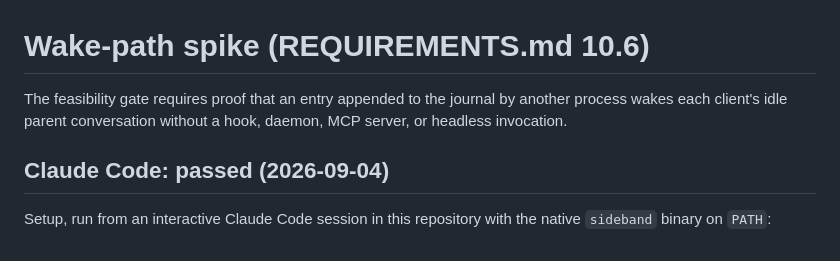
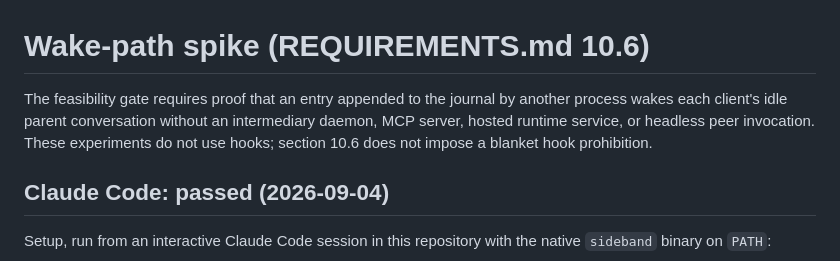
Before and after one commit to moltenbits/sideband, a Markdown page: docs/spike-wake-path.md, the part around one of its changes. GitHub-like rendering.

```diff
--- a/docs/spike-wake-path.md
+++ b/docs/spike-wake-path.md
@@ -1,8 +1,10 @@
 # Wake-path spike (REQUIREMENTS.md 10.6)
 
 The feasibility gate requires proof that an entry appended to the journal by
-another process wakes each client's idle parent conversation without a hook,
-daemon, MCP server, or headless invocation.
+another process wakes each client's idle parent conversation without an
+intermediary daemon, MCP server, hosted runtime service, or headless peer
+invocation. These experiments do not use hooks; section 10.6 does not impose
+a blanket hook prohibition.
 
 ## Claude Code: passed (2026-09-04)
 
```
Also changed, not shown: other parts of docs/spike-wake-path.md (+92 -0 lines).
